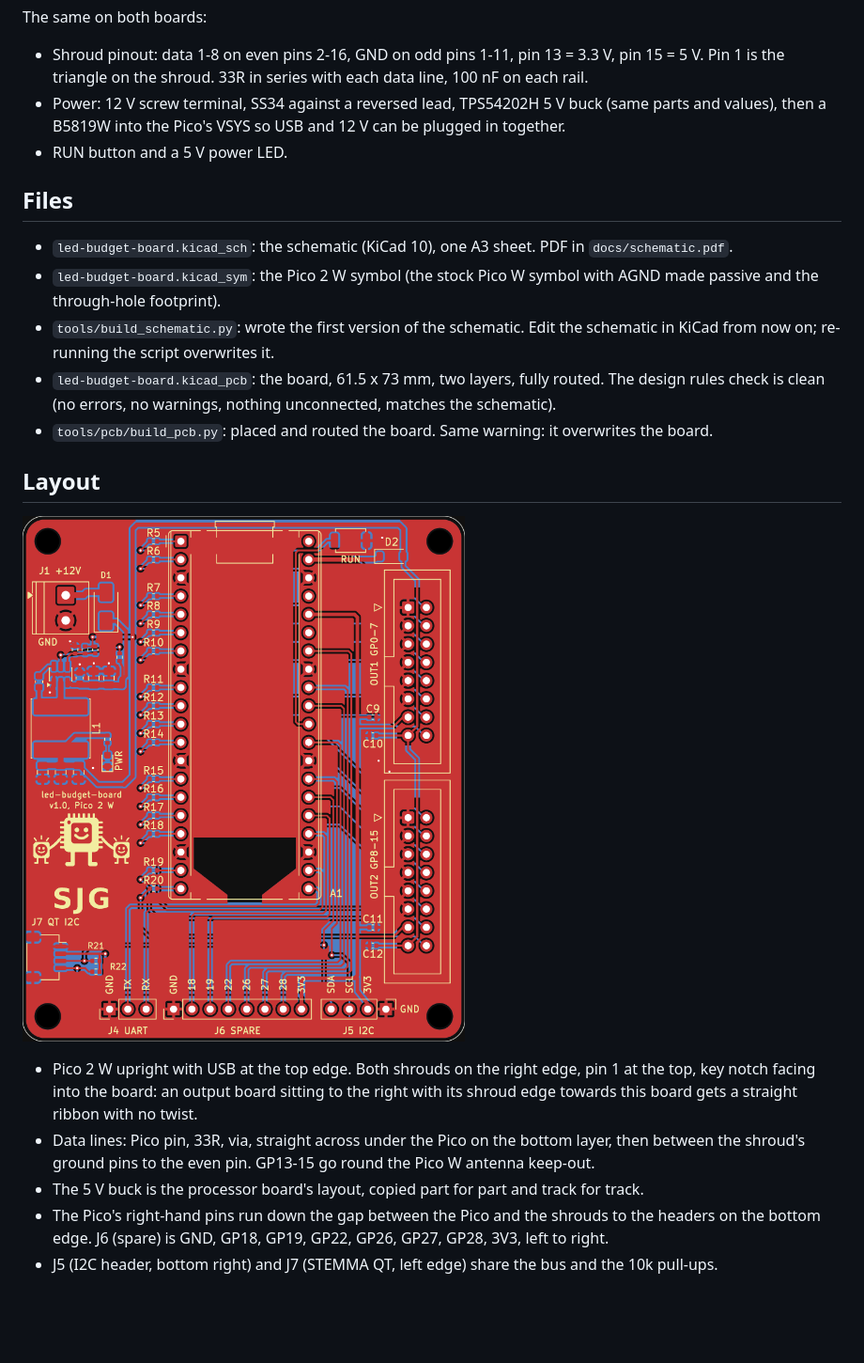
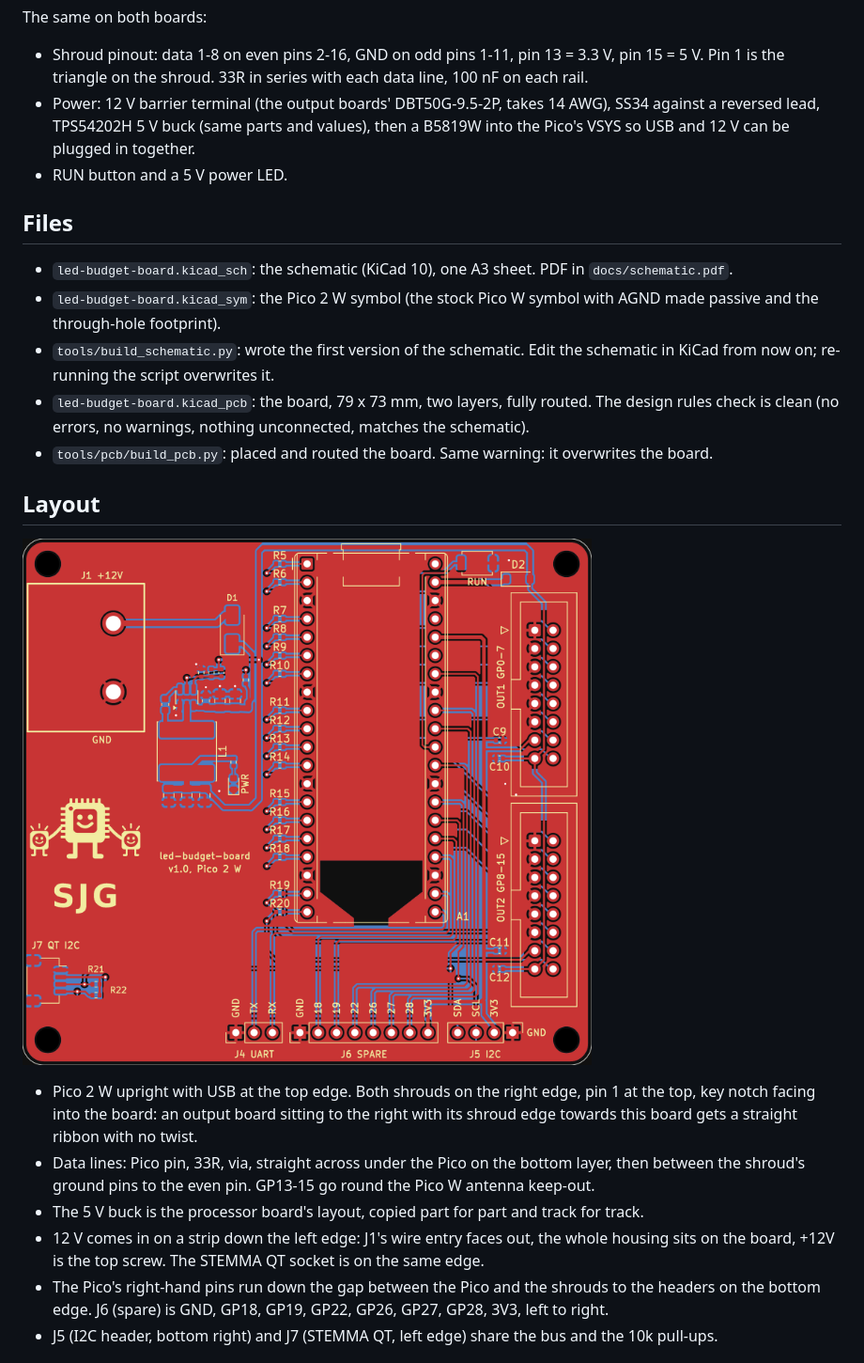
Before and after one commit to eelstretching/led-budget-board, a Markdown page: README.md, the part around the change. Shown at 94% size. Rendered like a GitHub page; pictures changed too: docs/layout.png; blank space fills up the shorter version.

```diff
--- a/README.md
+++ b/README.md
@@ -23,7 +23,7 @@ The same on both boards:
 
 - Shroud pinout: data 1-8 on even pins 2-16, GND on odd pins 1-11, pin 13 = 3.3 V, pin 15 = 5 V.
   Pin 1 is the triangle on the shroud. 33R in series with each data line, 100 nF on each rail.
-- Power: 12 V screw terminal, SS34 against a reversed lead, TPS54202H 5 V buck (same parts and
+- Power: 12 V barrier terminal (the output boards' DBT50G-9.5-2P, takes 14 AWG), SS34 against a reversed lead, TPS54202H 5 V buck (same parts and
   values), then a B5819W into the Pico's VSYS so USB and 12 V can be plugged in together.
 - RUN button and a 5 V power LED.
 
@@ -34,7 +34,7 @@ The same on both boards:
   the through-hole footprint).
 - `tools/build_schematic.py`: wrote the first version of the schematic. Edit the schematic in KiCad from
   now on; re-running the script overwrites it.
-- `led-budget-board.kicad_pcb`: the board, 61.5 x 73 mm, two layers, fully routed. The design rules check
+- `led-budget-board.kicad_pcb`: the board, 79 x 73 mm, two layers, fully routed. The design rules check
   is clean (no errors, no warnings, nothing unconnected, matches the schematic).
 - `tools/pcb/build_pcb.py`: placed and routed the board. Same warning: it overwrites the board.
 
@@ -48,6 +48,8 @@ The same on both boards:
 - Data lines: Pico pin, 33R, via, straight across under the Pico on the bottom layer, then between the
   shroud's ground pins to the even pin. GP13-15 go round the Pico W antenna keep-out.
 - The 5 V buck is the processor board's layout, copied part for part and track for track.
+- 12 V comes in on a strip down the left edge: J1's wire entry faces out, the whole housing sits on
+  the board, +12V is the top screw. The STEMMA QT socket is on the same edge.
 - The Pico's right-hand pins run down the gap between the Pico and the shrouds to the headers on the
   bottom edge. J6 (spare) is GND, GP18, GP19, GP22, GP26, GP27, GP28, 3V3, left to right.
 - J5 (I2C header, bottom right) and J7 (STEMMA QT, left edge) share the bus and the 10k pull-ups.
```
Also changed, not shown: 8 other files.
